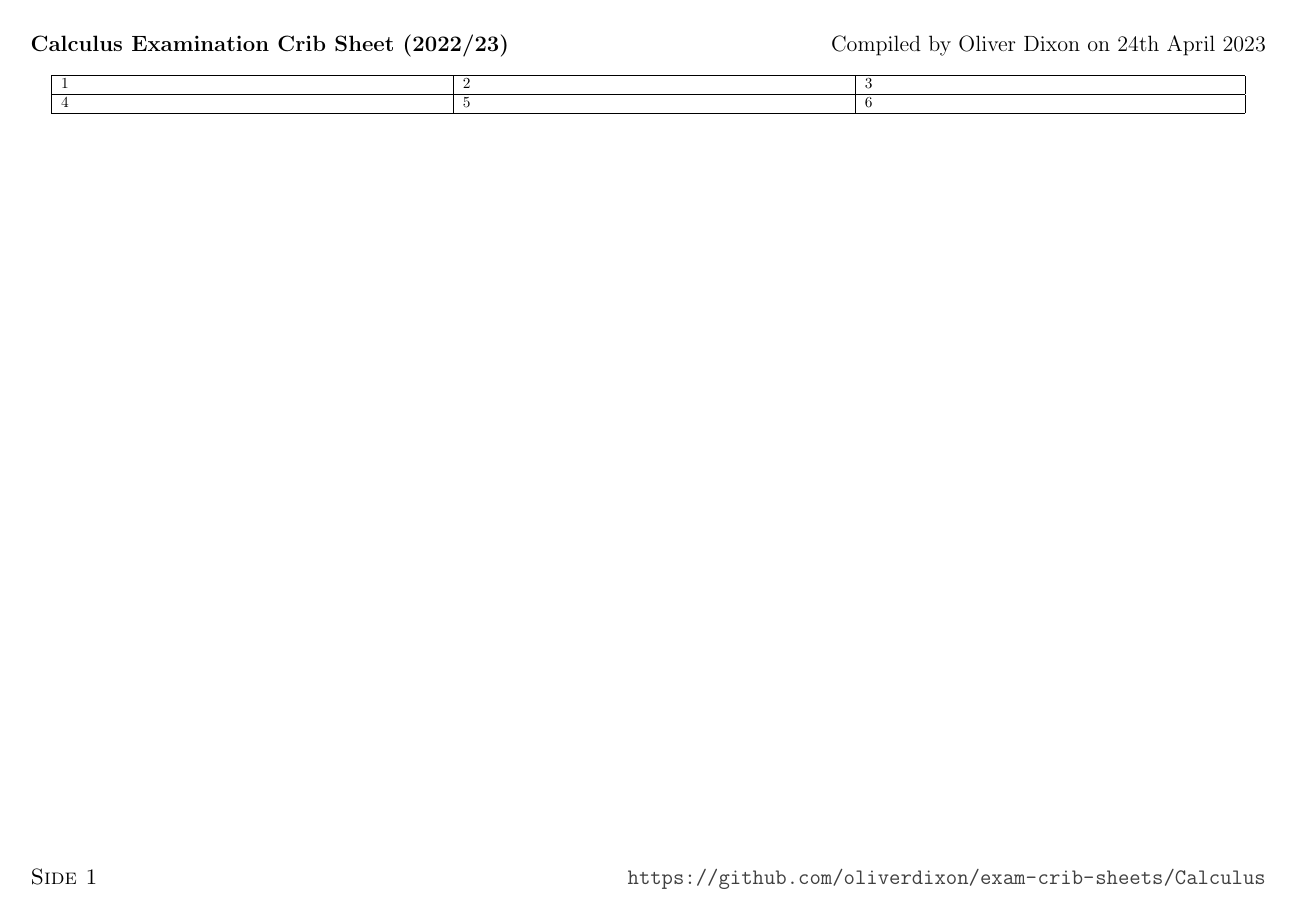
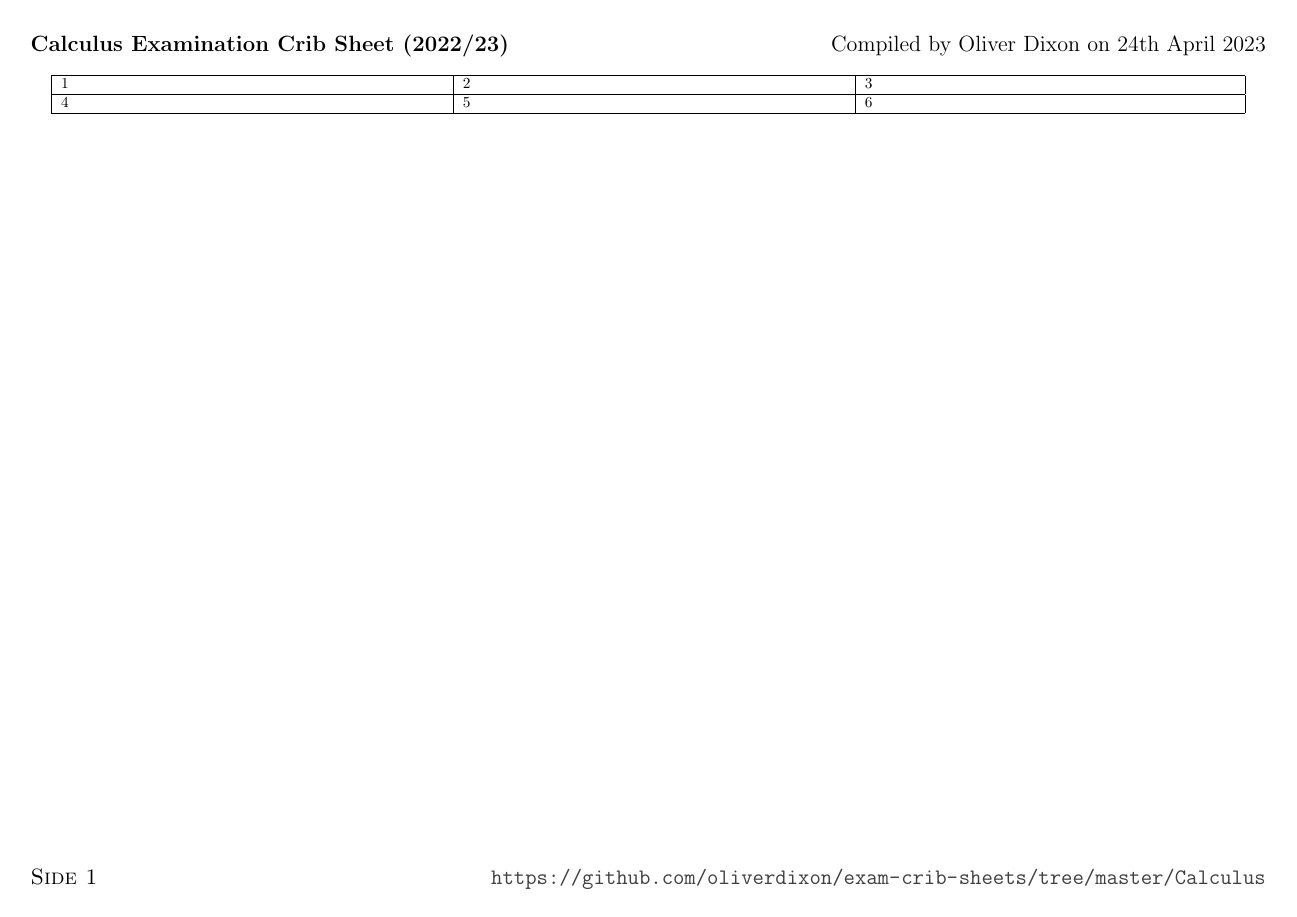
Before and after one commit to oliverdixon/exam-crib-sheets, a LaTeX document (Calculus/calculus.tex, which reads preamble.tex): page 1 of 2. Compiled offline with pdfLaTeX.

Commit message:
Updated README; fixed the preamble GitHub link

```diff
--- a/preamble.tex
+++ b/preamble.tex
@@ -36,7 +36,7 @@
         \fancyhead[R]{\Large Compiled by \@author\ on \today}
         \fancyfoot[L]{\Large\textsc{Side \thepage}}
         \fancyfoot[R]{\Large\url{https://github.com/oliverdixon/%
-                exam-crib-sheets/\modulename}}
+                exam-crib-sheets/tree/master/\modulename}}
 }
 \makeatother
 \pagestyle{fancy}
```
Also changed, not shown: 1 other file.
